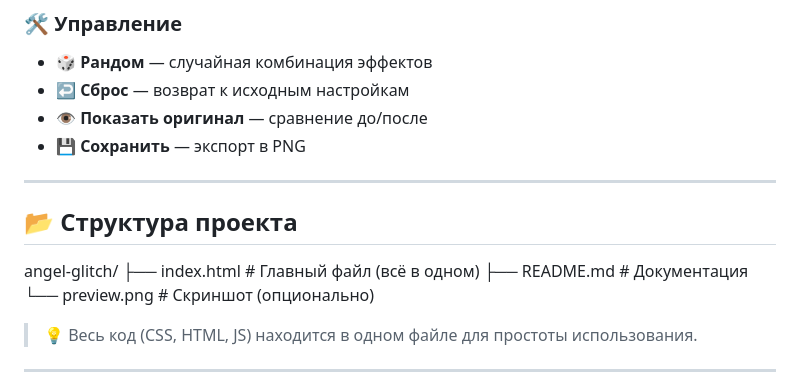
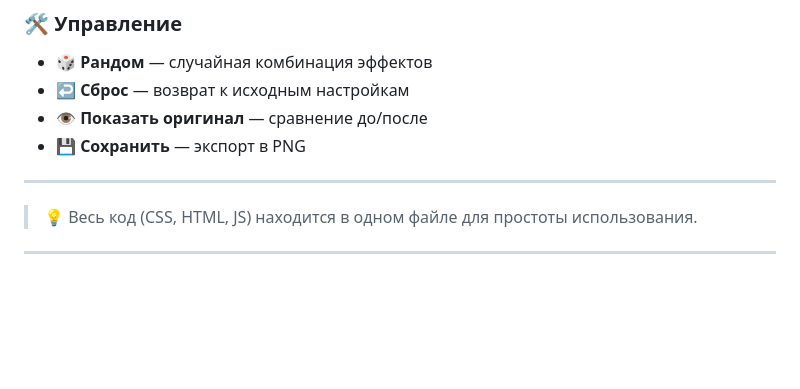
Before and after one commit to lymirenia/Angel_Glitch, a Markdown page: README.md, the part around the change. Rendered like a GitHub page; blank space fills up the shorter version.

```diff
--- a/README.md
+++ b/README.md
@@ -65,14 +65,6 @@
 
 ---
 
-## 📂 Структура проекта
-
-angel-glitch/
-├── index.html # Главный файл (всё в одном)
-├── README.md # Документация
-└── preview.png # Скриншот (опционально)
-
-
 > 💡 Весь код (CSS, HTML, JS) находится в одном файле для простоты использования.
 
 ---
```
